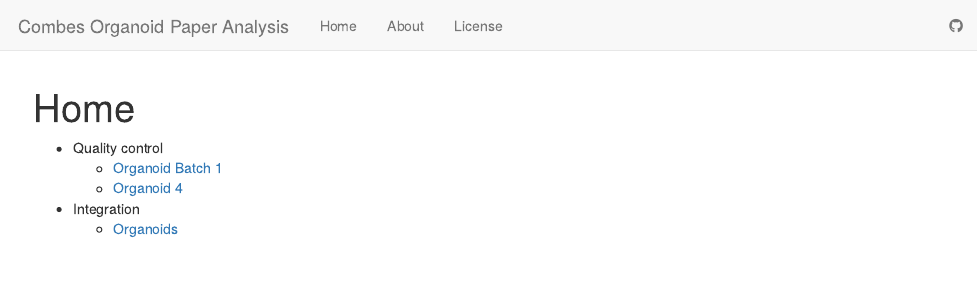
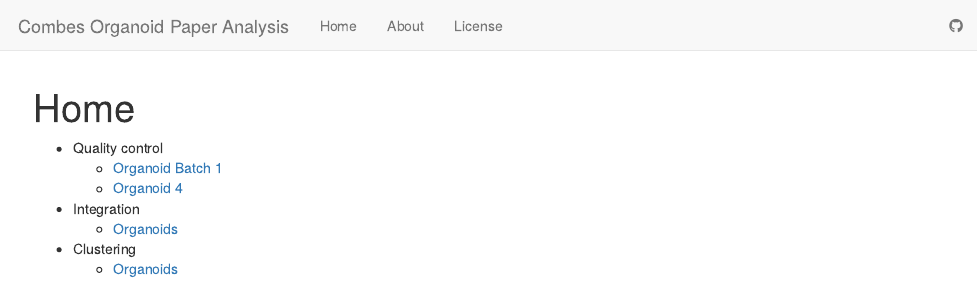
Before and after one commit to Oshlack/combes-organoid-paper, an R Markdown document (analysis/index.Rmd): the page in a window 1100 px wide, from its top. Rendered offline with R 4.5, knitr and Pandoc, with nearby package versions; drawn as R Markdown's standard HTML page in place of the format the file asks for.

Commit message:
Add organoids clustering to index

```diff
--- a/analysis/index.Rmd
+++ b/analysis/index.Rmd
@@ -11,3 +11,5 @@ output:
     * [Organoid 4](02_Organoid4_QC.html)
 * Integration
     * [Organoids](03_Organoids_Integration.html)
+* Clustering
+    * [Organoids](04_Organoids_Integration.html)
```
